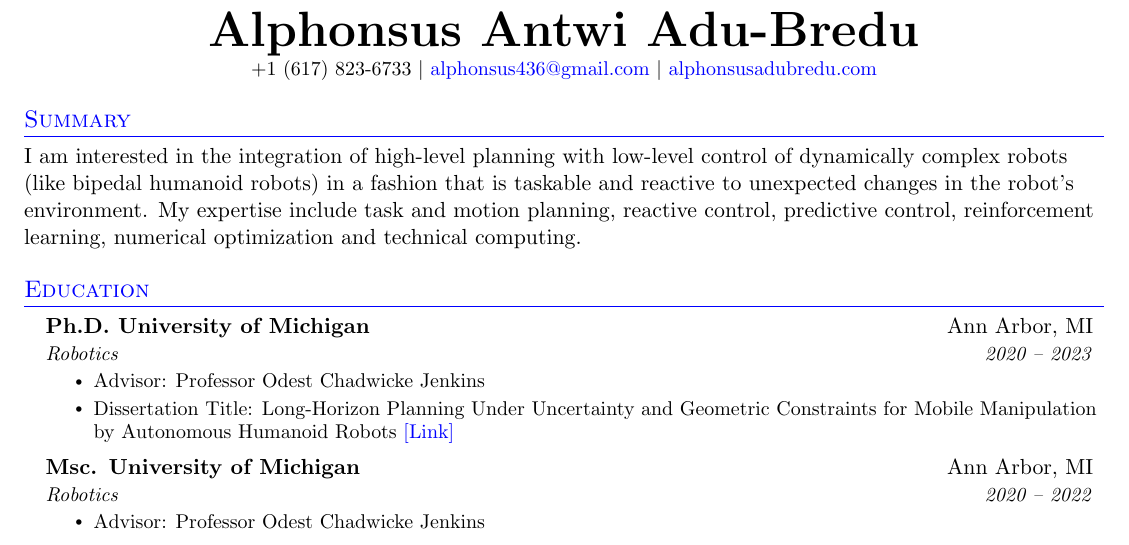
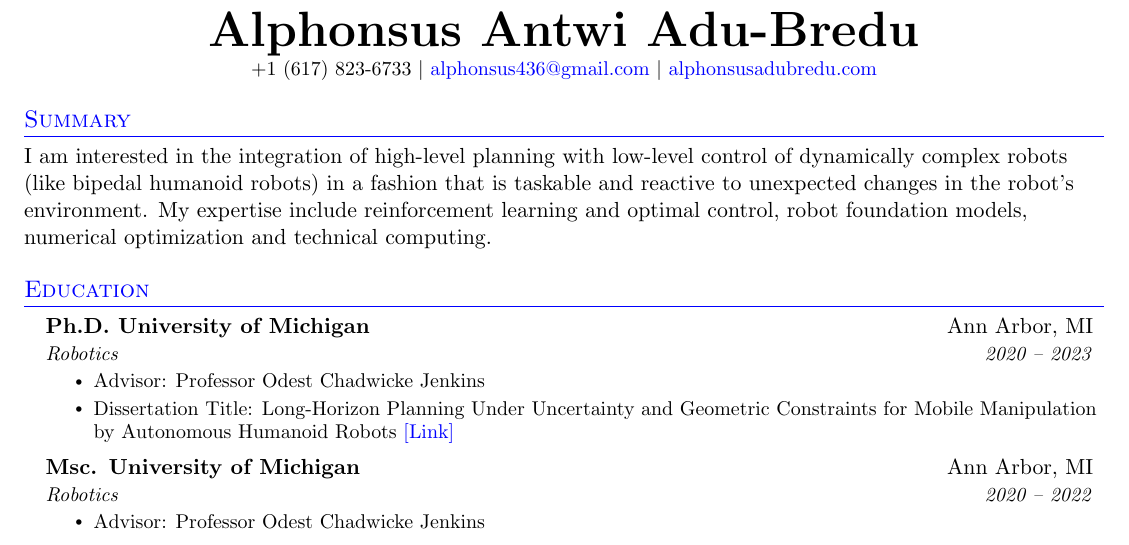
Before and after one commit to adubredu/cv, a LaTeX CV (cv.tex): part of page 1 of 3, cut so that both start at the same text. Compiled offline with pdfLaTeX.

Commit message:
update summary

```diff
--- a/cv.tex
+++ b/cv.tex
@@ -124,7 +124,7 @@
 
 %-----------SUMMARY-----------
 \section{\color{blue}Summary}
-I am interested in the integration of high-level planning with low-level control of dynamically complex robots (like bipedal humanoid robots) in a fashion that is taskable and reactive to unexpected changes in the robot's environment. My expertise include task and motion planning, reactive control, predictive control, reinforcement learning, numerical optimization and technical computing.
+I am interested in the integration of high-level planning with low-level control of dynamically complex robots (like bipedal humanoid robots) in a fashion that is taskable and reactive to unexpected changes in the robot's environment. My expertise include reinforcement learning and optimal control, robot foundation models, numerical optimization and technical computing.
 
 %-----------EDUCATION-----------
 \section{\color{blue}Education}
```
Also changed, not shown: cv.pdf, 1 other file.
